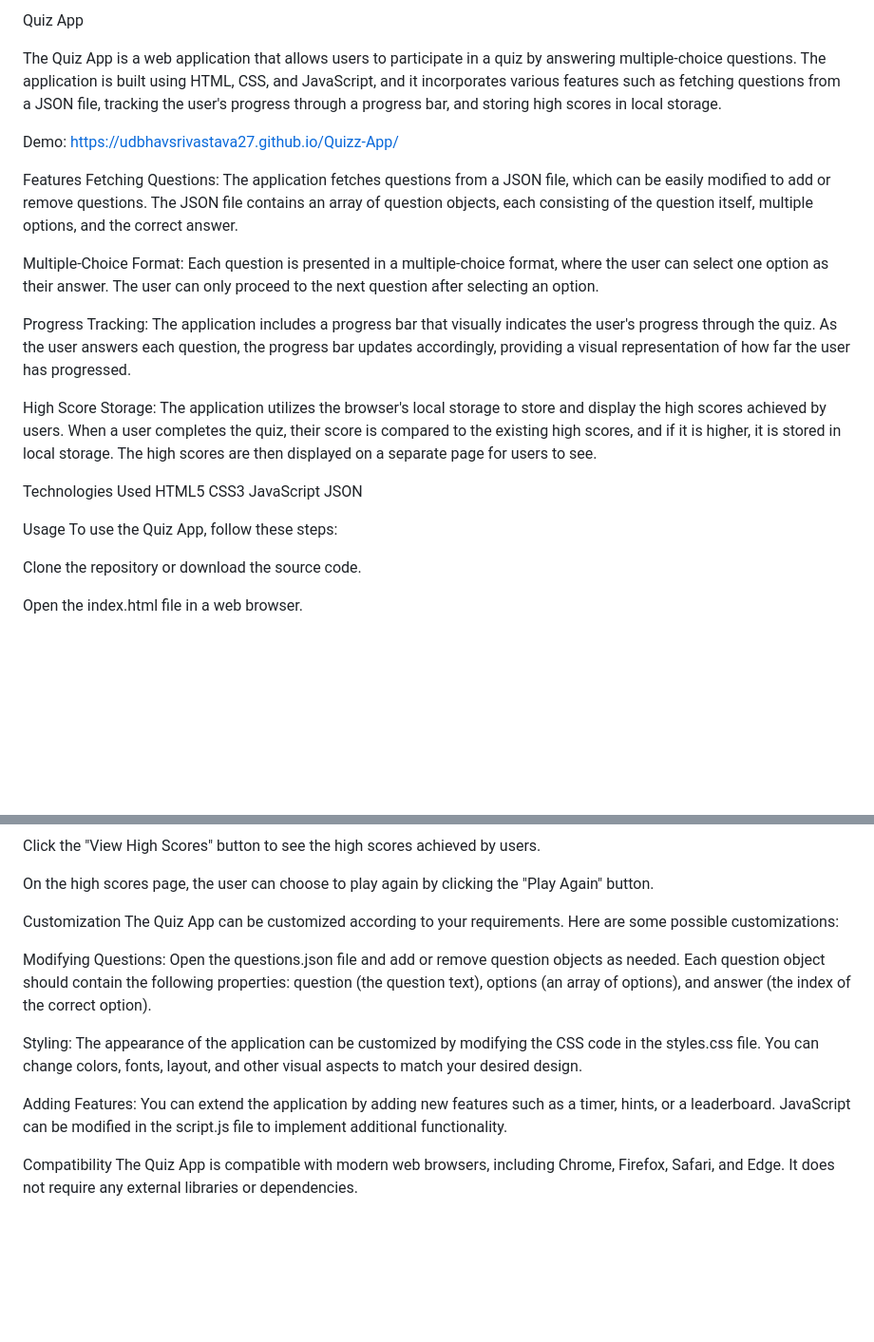
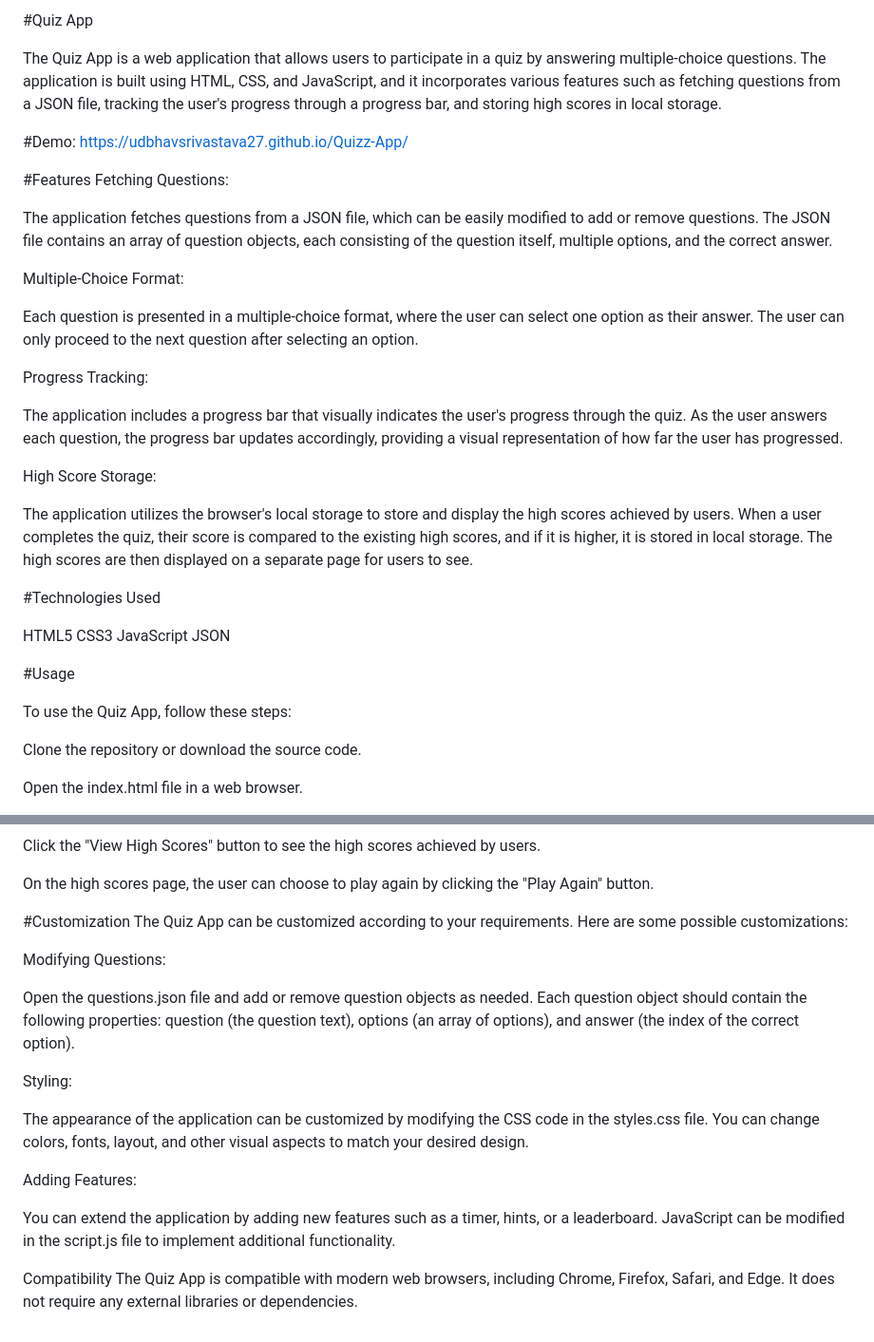
Before and after one commit to UdbhavSrivastava27/Quizz-App, a Markdown page: README.md, 2 parts joined by grey strips. Shown: that part at 95% size. Rendered like a GitHub page; blank space fills up the shorter version.

```diff
--- a/README.md
+++ b/README.md
@@ -1,27 +1,37 @@
-Quiz App
+#Quiz App
 
 The Quiz App is a web application that allows users to participate in a quiz by answering multiple-choice questions. The application is built using HTML, CSS, and JavaScript, and it incorporates various features such as fetching questions from a JSON file, tracking the user's progress through a progress bar, and storing high scores in local storage.
 
 
-Demo:
+#Demo:
 https://udbhavsrivastava27.github.io/Quizz-App/
 
-Features
-Fetching Questions: The application fetches questions from a JSON file, which can be easily modified to add or remove questions. The JSON file contains an array of question objects, each consisting of the question itself, multiple options, and the correct answer.
+#Features
+Fetching Questions:
 
-Multiple-Choice Format: Each question is presented in a multiple-choice format, where the user can select one option as their answer. The user can only proceed to the next question after selecting an option.
+The application fetches questions from a JSON file, which can be easily modified to add or remove questions. The JSON file contains an array of question objects, each consisting of the question itself, multiple options, and the correct answer.
 
-Progress Tracking: The application includes a progress bar that visually indicates the user's progress through the quiz. As the user answers each question, the progress bar updates accordingly, providing a visual representation of how far the user has progressed.
+Multiple-Choice Format:
 
-High Score Storage: The application utilizes the browser's local storage to store and display the high scores achieved by users. When a user completes the quiz, their score is compared to the existing high scores, and if it is higher, it is stored in local storage. The high scores are then displayed on a separate page for users to see.
+Each question is presented in a multiple-choice format, where the user can select one option as their answer. The user can only proceed to the next question after selecting an option.
 
-Technologies Used
+Progress Tracking:
+
+The application includes a progress bar that visually indicates the user's progress through the quiz. As the user answers each question, the progress bar updates accordingly, providing a visual representation of how far the user has progressed.
+
+High Score Storage:
+
+The application utilizes the browser's local storage to store and display the high scores achieved by users. When a user completes the quiz, their score is compared to the existing high scores, and if it is higher, it is stored in local storage. The high scores are then displayed on a separate page for users to see.
+
+#Technologies Used
+
 HTML5
 CSS3
 JavaScript
 JSON
 
-Usage
+#Usage
+
 To use the Quiz App, follow these steps:
 
 Clone the repository or download the source code.
@@ -42,14 +52,20 @@ Click the "View High Scores" button to see the high scores achieved by users.
 
 On the high scores page, the user can choose to play again by clicking the "Play Again" button.
 
-Customization
+#Customization
 The Quiz App can be customized according to your requirements. Here are some possible customizations:
 
-Modifying Questions: Open the questions.json file and add or remove question objects as needed. Each question object should contain the following properties: question (the question text), options (an array of options), and answer (the index of the correct option).
+Modifying Questions:
 
-Styling: The appearance of the application can be customized by modifying the CSS code in the styles.css file. You can change colors, fonts, layout, and other visual aspects to match your desired design.
+Open the questions.json file and add or remove question objects as needed. Each question object should contain the following properties: question (the question text), options (an array of options), and answer (the index of the correct option).
 
-Adding Features: You can extend the application by adding new features such as a timer, hints, or a leaderboard. JavaScript can be modified in the script.js file to implement additional functionality.
+Styling:
+
+The appearance of the application can be customized by modifying the CSS code in the styles.css file. You can change colors, fonts, layout, and other visual aspects to match your desired design.
+
+Adding Features:
+
+You can extend the application by adding new features such as a timer, hints, or a leaderboard. JavaScript can be modified in the script.js file to implement additional functionality.
 
 Compatibility
 The Quiz App is compatible with modern web browsers, including Chrome, Firefox, Safari, and Edge. It does not require any external libraries or dependencies.
```
